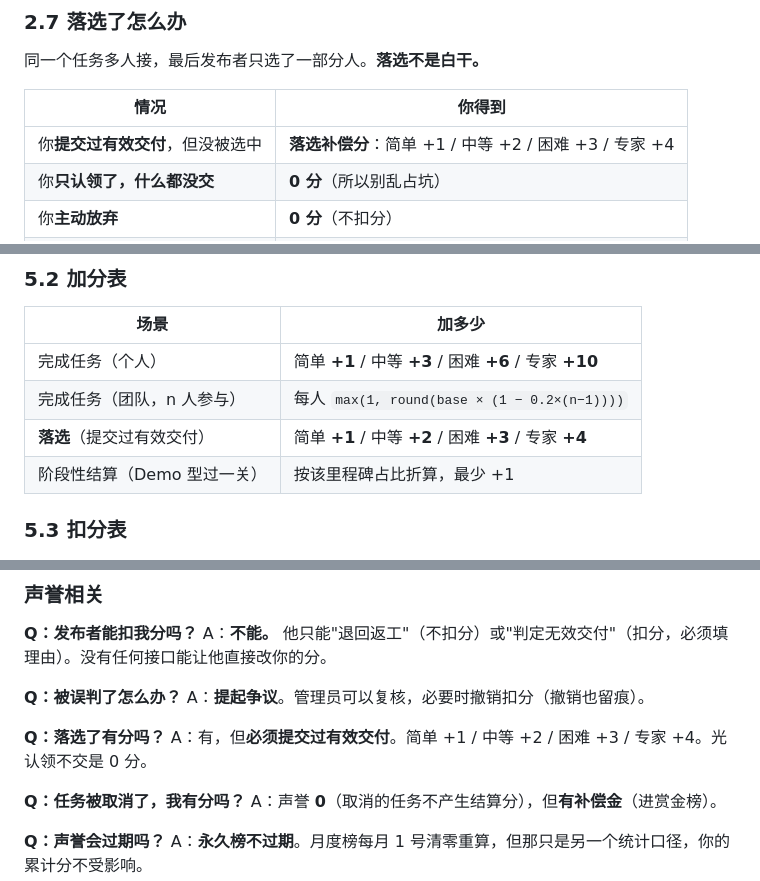
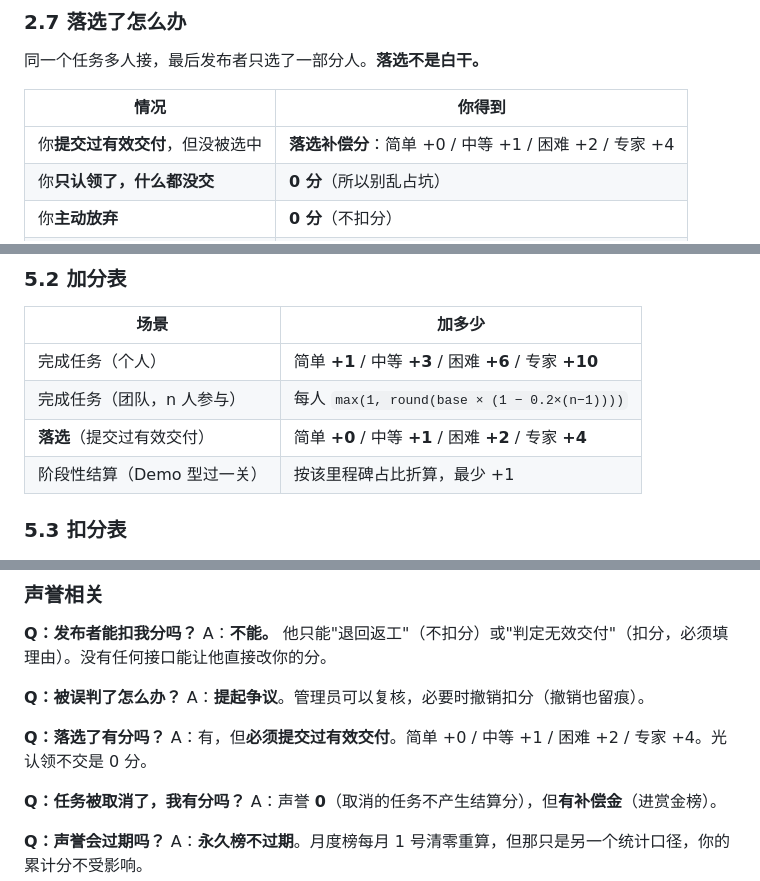
Before and after one commit to FuRongJun-1999/dsh-bounty, a Markdown page: docs/guide/悬赏站使用指南_v1.0.md, 3 parts joined by grey strips. GitHub-like rendering.

Commit message:
fix(docs): 《使用指南》落选分改为 0/1/2/4，与 LOSER_SCORES 一致 (#249)
Fixes #210：§5.3/计分表/FAQ 三处写 +1/+2/+3/+4，实现
LOSER_SCORES 为 0/1/2/4（easy 落选者按文档预期白干）。

Co-authored-by: Beiwo992 <beiwo992@users.noreply.github.com>

```diff
--- a/docs/guide/悬赏站使用指南_v1.0.md
+++ b/docs/guide/悬赏站使用指南_v1.0.md
@@ -249,7 +249,7 @@
 
 | 情况 | 你得到 |
 |---|---|
-| 你**提交过有效交付**，但没被选中 | **落选补偿分**：简单 +1 / 中等 +2 / 困难 +3 / 专家 +4 |
+| 你**提交过有效交付**，但没被选中 | **落选补偿分**：简单 +0 / 中等 +1 / 困难 +2 / 专家 +4 |
 | 你**只认领了，什么都没交** | **0 分**（所以别乱占坑） |
 | 你**主动放弃** | **0 分**（不扣分） |
 | 你**超时没交** | **扣分**：简单/中等 −1，困难 −3，专家 −5 |
@@ -644,7 +644,7 @@ M4  文档交付   占比 25%
 |---|---|
 | 完成任务（个人） | 简单 **+1** / 中等 **+3** / 困难 **+6** / 专家 **+10** |
 | 完成任务（团队，n 人参与） | 每人 `max(1, round(base × (1 − 0.2×(n−1))))` |
-| **落选**（提交过有效交付） | 简单 **+1** / 中等 **+2** / 困难 **+3** / 专家 **+4** |
+| **落选**（提交过有效交付） | 简单 **+0** / 中等 **+1** / 困难 **+2** / 专家 **+4** |
 | 阶段性结算（Demo 型过一关） | 按该里程碑占比折算，最少 +1 |
 
 ### 5.3 扣分表
@@ -995,7 +995,7 @@ A：**不能。** 他只能"退回返工"（不扣分）或"判定无效交付"
 A：**提起争议**。管理员可以复核，必要时撤销扣分（撤销也留痕）。
 
 **Q：落选了有分吗？**
-A：有，但**必须提交过有效交付**。简单 +1 / 中等 +2 / 困难 +3 / 专家 +4。光认领不交是 0 分。
+A：有，但**必须提交过有效交付**。简单 +0 / 中等 +1 / 困难 +2 / 专家 +4。光认领不交是 0 分。
 
 **Q：任务被取消了，我有分吗？**
 A：声誉 **0**（取消的任务不产生结算分），但**有补偿金**（进赏金榜）。
```
